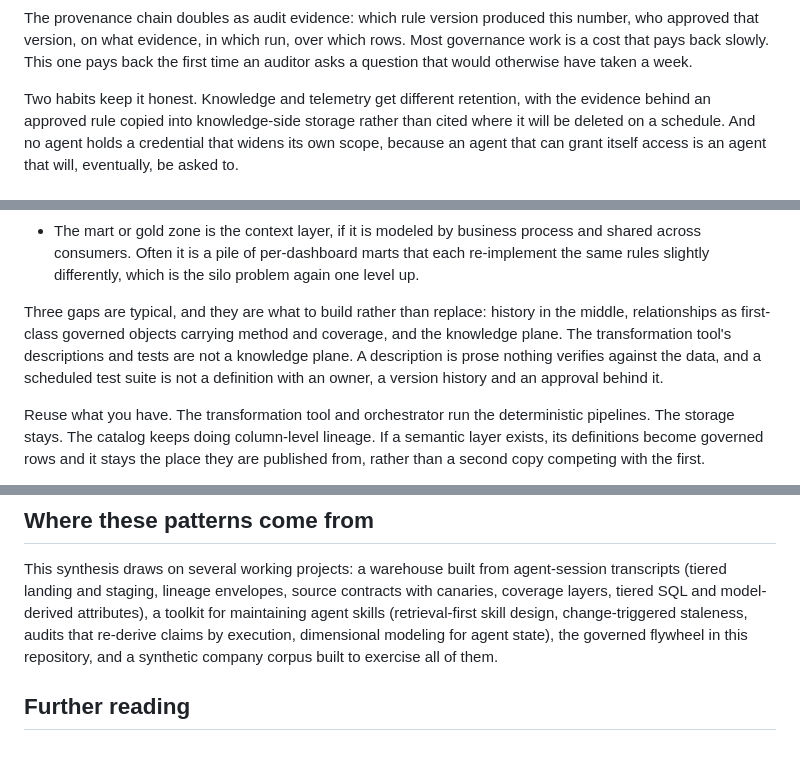
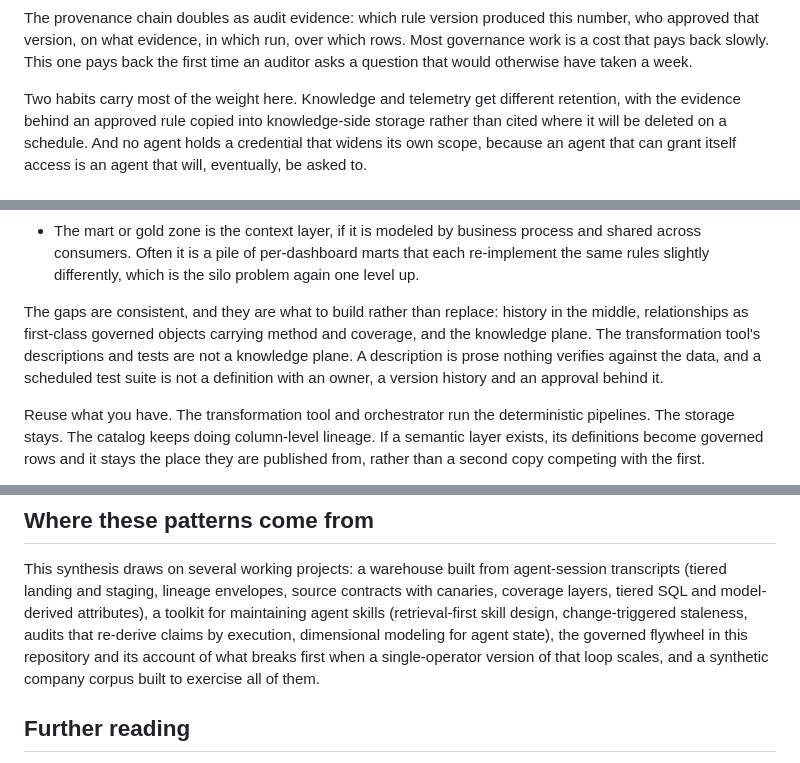
Before and after one commit to fblissjr/freudagent, a Markdown page: VISION.md, 3 parts joined by grey strips. GitHub-like rendering.

Commit message:
VISION.md: credit the scaling source, drop three decorative counts and a duplicated failure mode

```diff
--- a/VISION.md
+++ b/VISION.md
@@ -1263,7 +1263,8 @@ which rows. Most governance work is a cost that pays back slowly. This one
 pays back the first time an auditor asks a question that would otherwise have
 taken a week.
 
-Two habits keep it honest. Knowledge and telemetry get different retention,
+Two habits carry most of the weight here. Knowledge and telemetry get different
+retention,
 with the evidence behind an approved rule copied into knowledge-side storage
 rather than cited where it will be deleted on a schedule. And no agent holds a
 credential that widens its own scope, because an agent that can grant itself
@@ -1362,12 +1363,12 @@ The three layers usually map onto what exists, with one condition each:
   marts that each re-implement the same rules slightly differently, which is
   the silo problem again one level up.
 
-Three gaps are typical, and they are what to build rather than replace: history
-in the middle, relationships as first-class governed objects carrying method
-and coverage, and the knowledge plane. The transformation tool's descriptions
-and tests are not a knowledge plane. A description is prose nothing verifies
-against the data, and a scheduled test suite is not a definition with an owner,
-a version history and an approval behind it.
+The gaps are consistent, and they are what to build rather than replace:
+history in the middle, relationships as first-class governed objects carrying
+method and coverage, and the knowledge plane. The transformation tool's
+descriptions and tests are not a knowledge plane. A description is prose
+nothing verifies against the data, and a scheduled test suite is not a
+definition with an owner, a version history and an approval behind it.
 
 Reuse what you have. The transformation tool and orchestrator run the
 deterministic pipelines. The storage stays. The catalog keeps doing
@@ -1819,8 +1818,9 @@ agent-session transcripts (tiered landing and staging, lineage envelopes,
 source contracts with canaries, coverage layers, tiered SQL and model-derived
 attributes), a toolkit for maintaining agent skills (retrieval-first skill
 design, change-triggered staleness, audits that re-derive claims by execution,
-dimensional modeling for agent state), the governed flywheel in this
-repository, and a synthetic company corpus built to exercise all of them.
+dimensional modeling for agent state), the governed flywheel in this repository
+and its account of what breaks first when a single-operator version of that
+loop scales, and a synthetic company corpus built to exercise all of them.
 
 ## Further reading
 
```
Also changed, not shown: other parts of VISION.md (+1 -3 lines).
